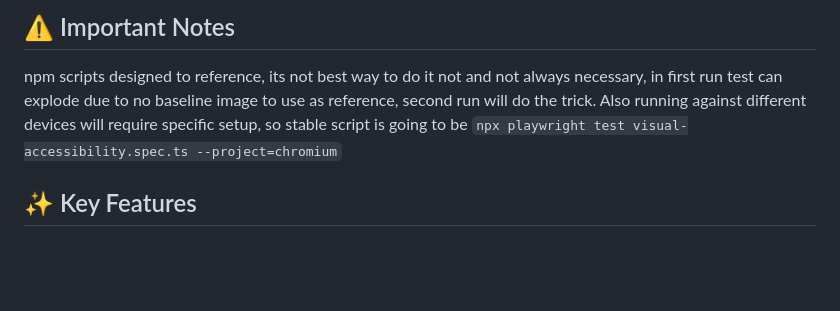
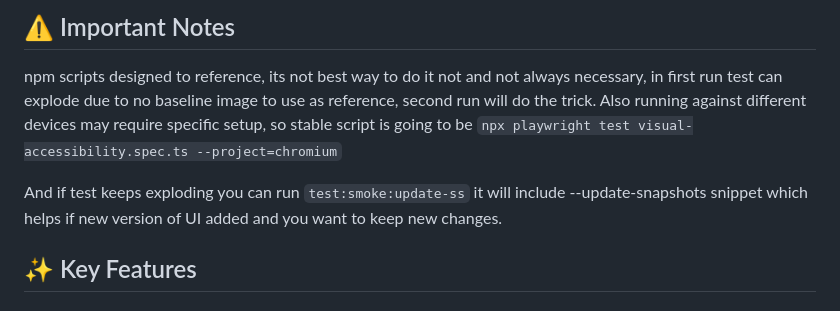
Before and after one commit to bugnificent/playwright, a Markdown page: README.md, the part around the change. Rendered like a GitHub page; blank space fills up the shorter version.

```diff
--- a/README.md
+++ b/README.md
@@ -9,7 +9,9 @@ Welcome to my Playwright-based automated testing framework! This project is buil
 ## ⚠️ Important Notes
 
 npm scripts designed to reference, its not best way to do it not and not always necessary, in first run test can explode due to no baseline image to use as reference, second run will do the trick.
-Also running against different devices will require specific setup, so stable script is going to be `npx playwright test visual-accessibility.spec.ts --project=chromium`
+Also running against different devices may require specific setup, so stable script is going to be `npx playwright test visual-accessibility.spec.ts --project=chromium`
+
+And if test keeps exploding you can run `test:smoke:update-ss` it will include --update-snapshots snippet which helps if new version of UI added and you want to keep new changes.
 
 ## ✨ Key Features
 
```
